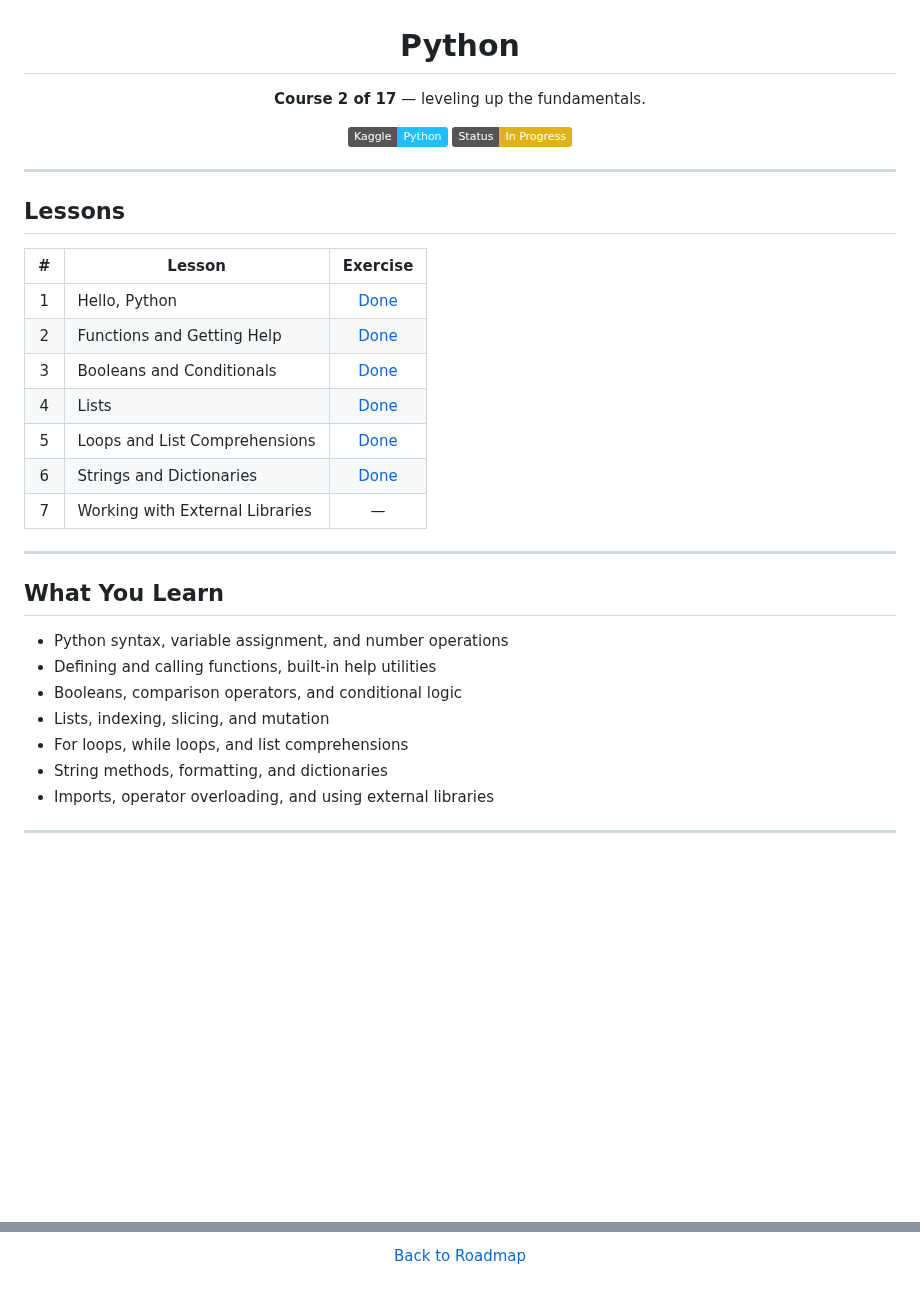
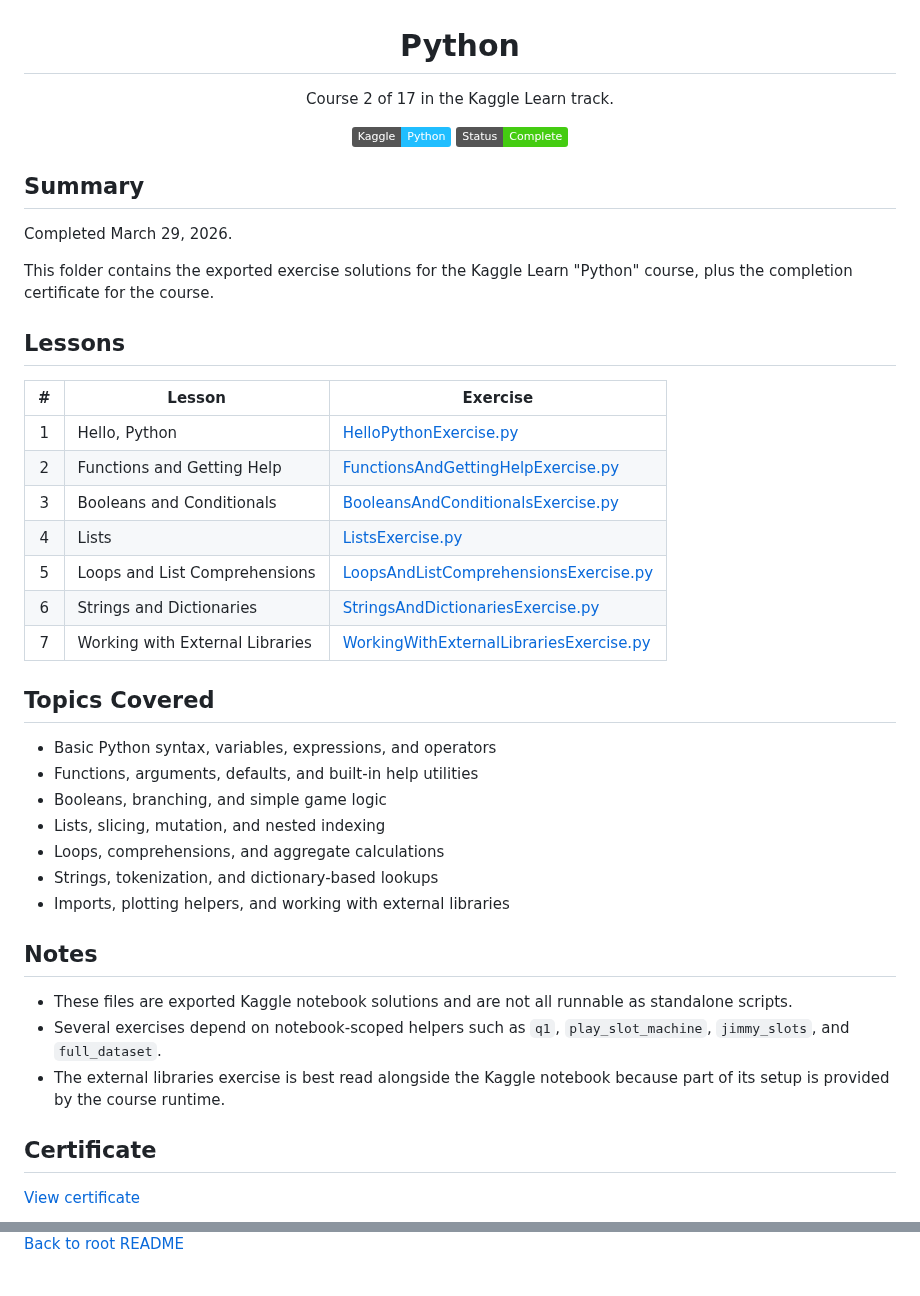
Before and after one commit to hoodrichpirobo/kaggle, a Markdown page: Python/README.md, 2 parts joined by grey strips. GitHub-like rendering; badges without logos; blank space fills up the shorter version.

```diff
--- a/Python/README.md
+++ b/Python/README.md
@@ -2,39 +2,49 @@
 
 # Python
 
-**Course 2 of 17** — leveling up the fundamentals.
+Course 2 of 17 in the Kaggle Learn track.
 
 [![Kaggle](https://img.shields.io/badge/Kaggle-Python-20BEFF.svg)](https://www.kaggle.com/learn/python)
-[![Status](https://img.shields.io/badge/Status-In%20Progress-yellow.svg)]()
+[![Status](https://img.shields.io/badge/Status-Complete-brightgreen.svg)]()
 
 </div>
 
----
+## Summary
+
+Completed March 29, 2026.
+
+This folder contains the exported exercise solutions for the Kaggle Learn "Python" course, plus the completion certificate for the course.
 
 ## Lessons
 
 | # | Lesson | Exercise |
-|:-:|--------|:--------:|
-| 1 | Hello, Python | [Done](./HelloPythonExercise.py) |
-| 2 | Functions and Getting Help | [Done](./FunctionsAndGettingHelpExercise.py) |
-| 3 | Booleans and Conditionals | [Done](./BooleansAndConditionalsExercise.py) |
-| 4 | Lists | [Done](./ListsExercise.py) |
-| 5 | Loops and List Comprehensions | [Done](./LoopsAndListComprehensionsExercise.py) |
-| 6 | Strings and Dictionaries | [Done](./StringsAndDictionariesExercise.py) |
-| 7 | Working with External Libraries | — |
+|:-:|--------|----------|
+| 1 | Hello, Python | [HelloPythonExercise.py](./HelloPythonExercise.py) |
+| 2 | Functions and Getting Help | [FunctionsAndGettingHelpExercise.py](./FunctionsAndGettingHelpExercise.py) |
+| 3 | Booleans and Conditionals | [BooleansAndConditionalsExercise.py](./BooleansAndConditionalsExercise.py) |
+| 4 | Lists | [ListsExercise.py](./ListsExercise.py) |
+| 5 | Loops and List Comprehensions | [LoopsAndListComprehensionsExercise.py](./LoopsAndListComprehensionsExercise.py) |
+| 6 | Strings and Dictionaries | [StringsAndDictionariesExercise.py](./StringsAndDictionariesExercise.py) |
+| 7 | Working with External Libraries | [WorkingWithExternalLibrariesExercise.py](./WorkingWithExternalLibrariesExercise.py) |
 
----
+## Topics Covered
 
-## What You Learn
+- Basic Python syntax, variables, expressions, and operators
+- Functions, arguments, defaults, and built-in help utilities
+- Booleans, branching, and simple game logic
+- Lists, slicing, mutation, and nested indexing
+- Loops, comprehensions, and aggregate calculations
+- Strings, tokenization, and dictionary-based lookups
+- Imports, plotting helpers, and working with external libraries
 
-- Python syntax, variable assignment, and number operations
-- Defining and calling functions, built-in help utilities
-- Booleans, comparison operators, and conditional logic
-- Lists, indexing, slicing, and mutation
-- For loops, while loops, and list comprehensions
-- String methods, formatting, and dictionaries
-- Imports, operator overloading, and using external libraries
+## Notes
 
----
+- These files are exported Kaggle notebook solutions and are not all runnable as standalone scripts.
+- Several exercises depend on notebook-scoped helpers such as `q1`, `play_slot_machine`, `jimmy_slots`, and `full_dataset`.
+- The external libraries exercise is best read alongside the Kaggle notebook because part of its setup is provided by the course runtime.
+
+## Certificate
+
+[View certificate](./Cux%20Prada%20-%20Python.png)
 
 <div align="center">
@@ -41,4 +53,2 @@
 
-[Back to Roadmap](../README.md)
-
-</div>
+[Back to root README](../README.md)
```
Also changed, not shown: other parts of Python/README.md (+2 -0 lines), IntroToProgramming/README.md (+26 -25 lines), Pandas/README.md (added, +44 -0 lines), README.md (+45 -73 lines), Python/Cux Prada - Python.png (added), 1 other file.
